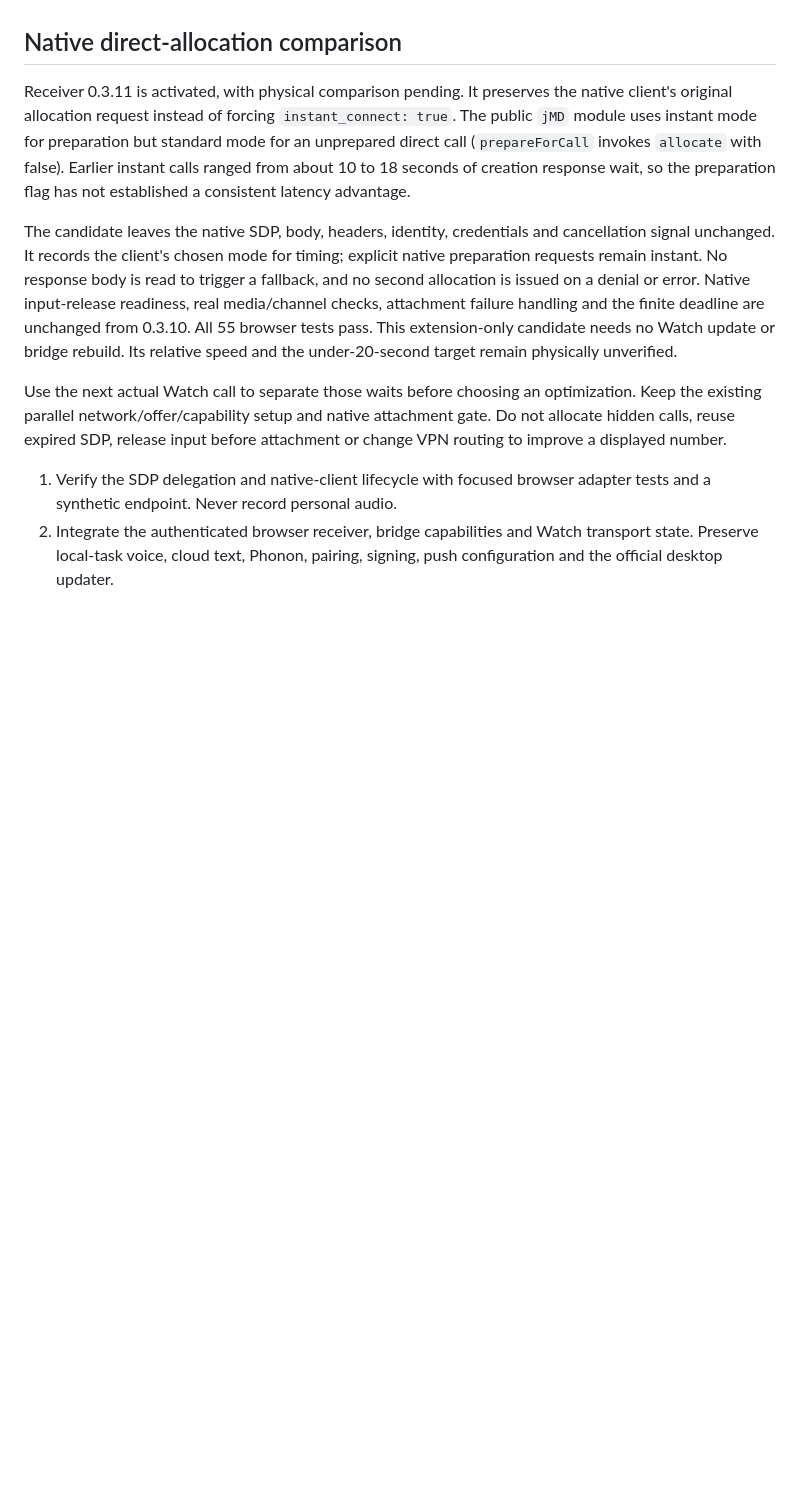
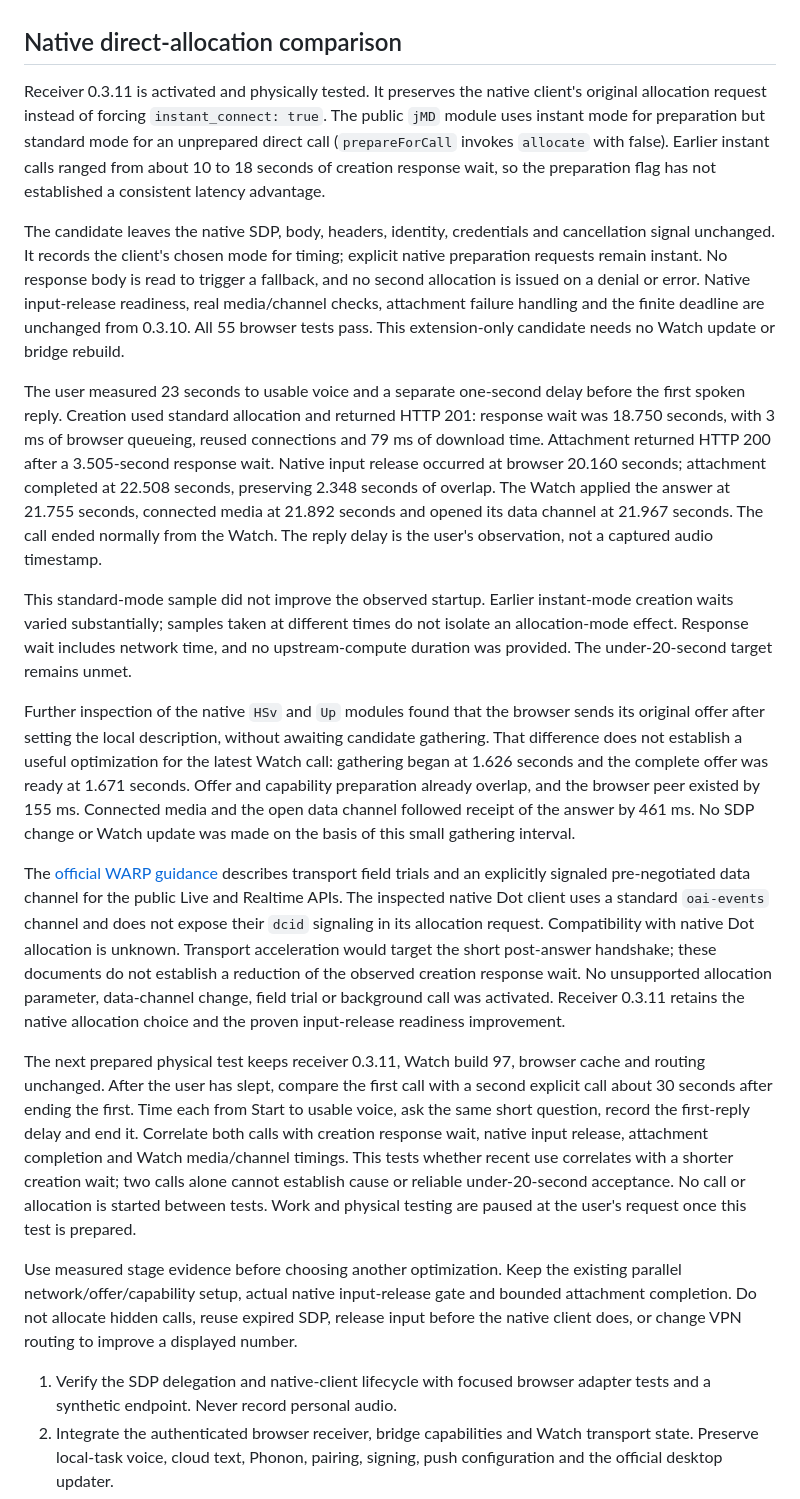
Before and after one commit to Bughunter-Geek/agentic-wear, a Markdown page: docs/native-dot-live-voice.md, the part around the change. Rendered like a GitHub page; blank space fills up the shorter version.

Commit message:
Document native call timing and prepare repeated-call comparison

```diff
--- a/docs/native-dot-live-voice.md
+++ b/docs/native-dot-live-voice.md
@@ -284,7 +284,7 @@ do not isolate upstream computation.
 
 ## Native direct-allocation comparison
 
-Receiver 0.3.11 is activated, with physical comparison pending. It preserves the native client's original
+Receiver 0.3.11 is activated and physically tested. It preserves the native client's original
 allocation request instead of forcing `instant_connect: true`. The public `jMD`
 module uses instant mode for preparation but standard mode for an unprepared
 direct call (`prepareForCall` invokes `allocate` with false). Earlier instant
@@ -298,12 +298,60 @@ to trigger a fallback, and no second allocation is issued on a denial or error.
 Native input-release readiness, real media/channel checks, attachment failure
 handling and the finite deadline are unchanged from 0.3.10. All 55 browser tests
 pass. This extension-only candidate needs no Watch update or bridge rebuild.
-Its relative speed and the under-20-second target remain physically unverified.
 
-Use the next actual Watch call to separate those waits before choosing an
-optimization. Keep the existing parallel network/offer/capability setup and
-native attachment gate. Do not allocate hidden calls, reuse expired SDP, release
-input before attachment or change VPN routing to improve a displayed number.
+The user measured 23 seconds to usable voice and a separate one-second delay
+before the first spoken reply. Creation used standard allocation and returned
+HTTP 201: response wait was 18.750 seconds, with 3 ms of browser queueing, reused
+connections and 79 ms of download time. Attachment returned HTTP 200 after a
+3.505-second response wait. Native input release occurred at browser 20.160
+seconds; attachment completed at 22.508 seconds, preserving 2.348 seconds of
+overlap. The Watch applied the answer at 21.755 seconds, connected media at
+21.892 seconds and opened its data channel at 21.967 seconds. The call ended
+normally from the Watch. The reply delay is the user's observation, not a
+captured audio timestamp.
+
+This standard-mode sample did not improve the observed startup. Earlier
+instant-mode creation waits varied substantially; samples taken at different
+times do not isolate an allocation-mode effect. Response wait includes network
+time, and no upstream-compute duration was provided. The under-20-second target
+remains unmet.
+
+Further inspection of the native `HSv` and `Up` modules found that the browser
+sends its original offer after setting the local description, without awaiting
+candidate gathering. That difference does not establish a useful optimization
+for the latest Watch call: gathering began at 1.626 seconds and the complete
+offer was ready at 1.671 seconds. Offer and capability preparation already
+overlap, and the browser peer existed by 155 ms. Connected media and the open data
+channel followed receipt of the answer by 461 ms. No SDP change or Watch update
+was made on the basis of this small gathering interval.
+
+The [official WARP guidance](https://developers.openai.com/api/docs/guides/realtime-webrtc-warp)
+describes transport field trials and an explicitly signaled pre-negotiated data
+channel for the public Live and Realtime APIs. The inspected native Dot client
+uses a standard `oai-events` channel and does not expose their `dcid` signaling
+in its allocation request. Compatibility with native Dot allocation is unknown.
+Transport acceleration would target the short post-answer handshake; these
+documents do not establish a reduction of the observed creation response wait.
+No unsupported allocation parameter, data-channel change, field trial or
+background call was activated. Receiver 0.3.11 retains the native allocation
+choice and the proven input-release readiness improvement.
+
+The next prepared physical test keeps receiver 0.3.11, Watch build 97, browser
+cache and routing unchanged. After the user has slept, compare the first call
+with a second explicit call about 30 seconds after ending the first. Time each
+from Start to usable voice, ask the same short question, record the first-reply
+delay and end it. Correlate both calls with creation response wait, native input
+release, attachment completion and Watch media/channel timings. This tests
+whether recent use correlates with a shorter creation wait; two calls alone
+cannot establish cause or reliable under-20-second acceptance. No call or
+allocation is started between tests. Work and physical testing are paused at
+the user's request once this test is prepared.
+
+Use measured stage evidence before choosing another optimization. Keep the
+existing parallel network/offer/capability setup, actual native input-release
+gate and bounded attachment completion. Do not allocate hidden calls, reuse
+expired SDP, release input before the native client does, or change VPN routing
+to improve a displayed number.
 
 1. Verify the SDP delegation and native-client lifecycle with focused browser
    adapter tests and a synthetic endpoint. Never record personal audio.
```
